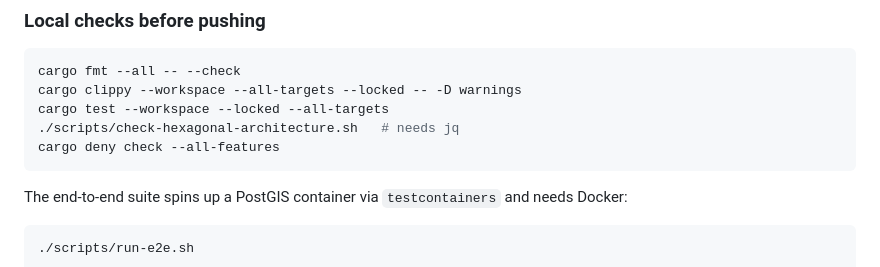
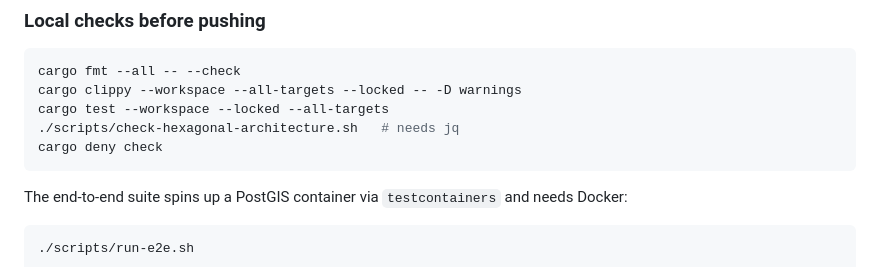
Before and after one commit to bhark/MARS, a Markdown page: README.md, the part around the change. GitHub-like rendering.

Commit message:
docs: update cargo-deny invocation to current syntax

````diff
--- a/README.md
+++ b/README.md
@@ -74,7 +74,7 @@ cargo fmt --all -- --check
 cargo clippy --workspace --all-targets --locked -- -D warnings
 cargo test --workspace --locked --all-targets
 ./scripts/check-hexagonal-architecture.sh   # needs jq
-cargo deny check --all-features
+cargo deny check
 ```
 
 The end-to-end suite spins up a PostGIS container via `testcontainers` and needs Docker:
````
